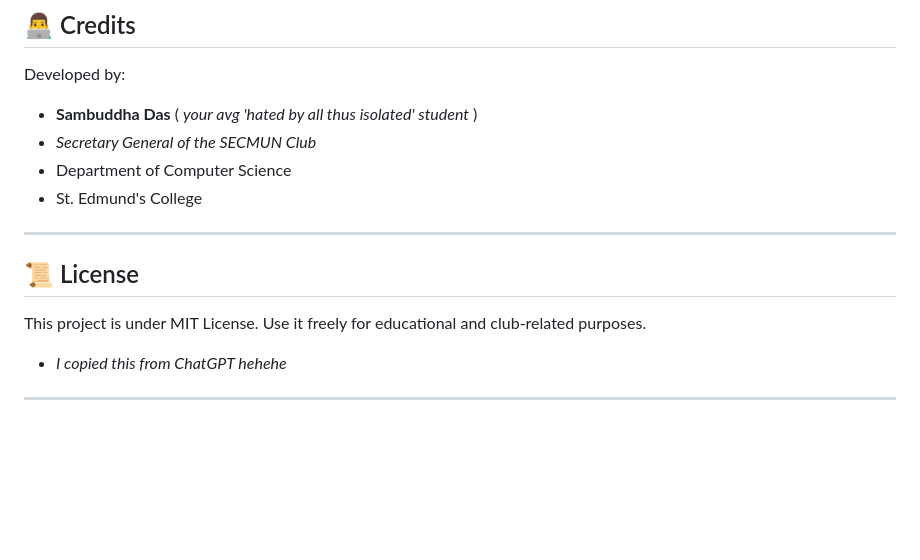
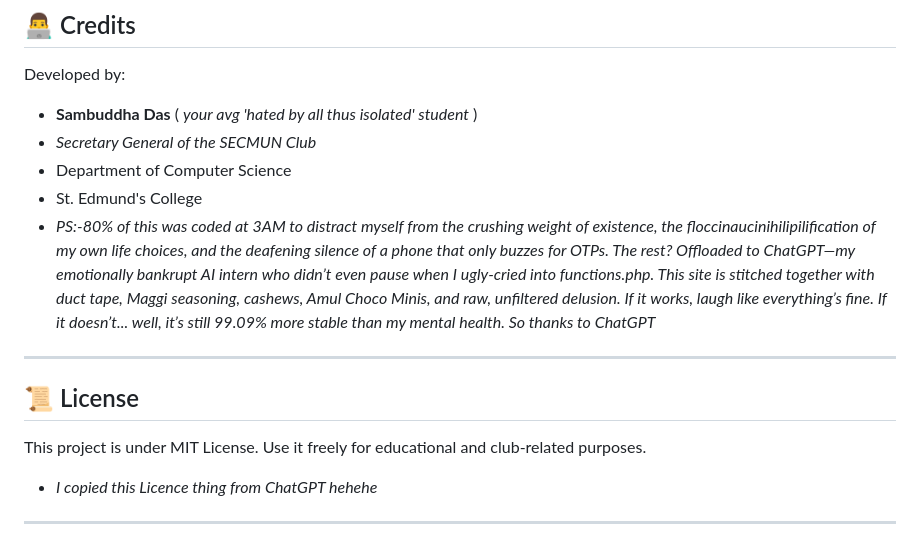
Before and after one commit to itsSambuddha/SECMUN-Club, a Markdown page: README.md, the part around the change. Drawn GitHub-style; blank space fills up the shorter version.

```diff
--- a/README.md
+++ b/README.md
@@ -227,12 +227,13 @@ Developed by:
 * *Secretary General of the SECMUN Club*
 * Department of Computer Science
 * St. Edmund's College
+* *PS:-80% of this was coded at 3AM to distract myself from the crushing weight of existence, the floccinaucinihilipilification of my own life choices, and the deafening silence of a phone that only buzzes for OTPs. The rest? Offloaded to ChatGPT—my emotionally bankrupt AI intern who didn’t even pause when I ugly-cried into functions.php. This site is stitched together with duct tape, Maggi seasoning, cashews, Amul Choco Minis, and raw, unfiltered delusion. If it works, laugh like everything’s fine. If it doesn’t... well, it’s still 99.09% more stable than my mental health. So thanks to ChatGPT*
 
 ---
 
 ## 📜 License
 
 This project is under MIT License. Use it freely for educational and club-related purposes.
-* *I copied this from ChatGPT hehehe*
+* *I copied this Licence thing from ChatGPT hehehe*
 
 ---
```
